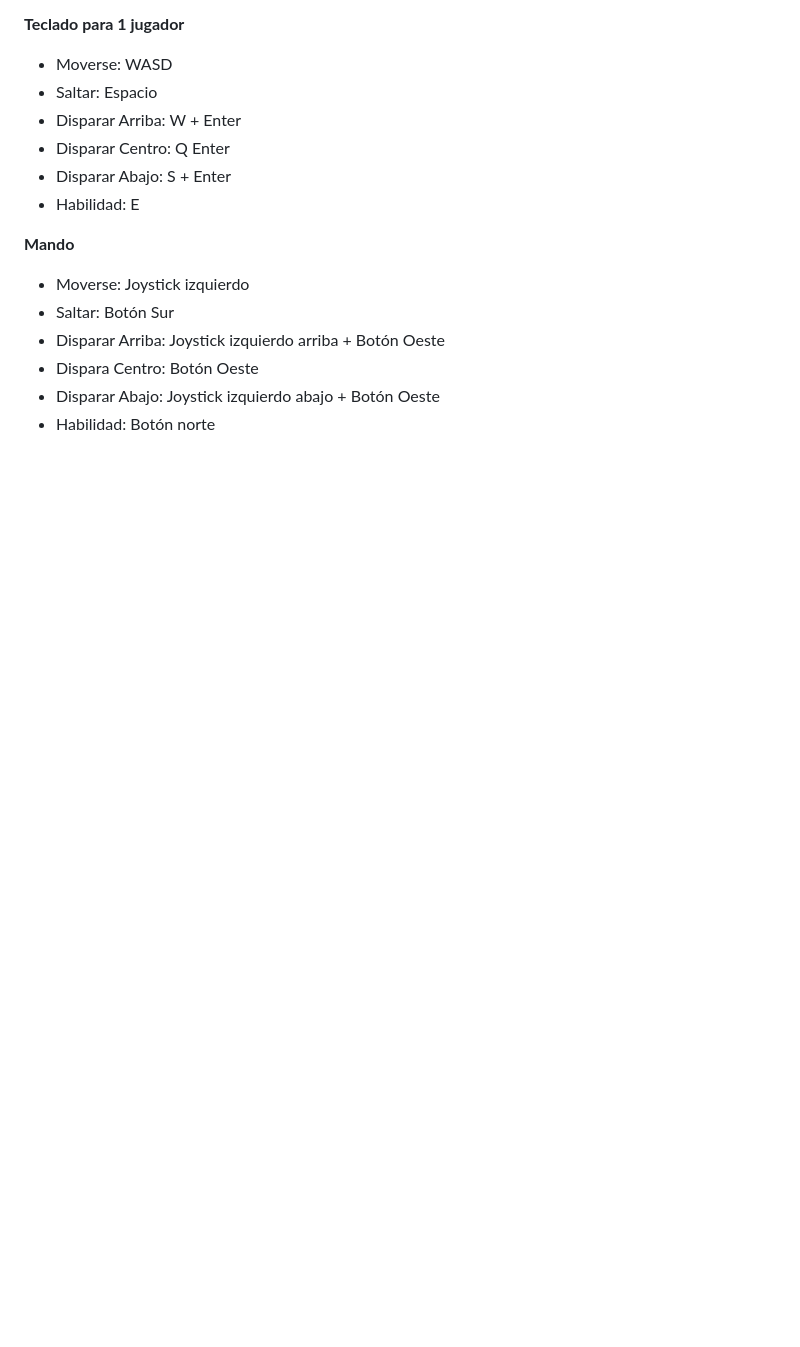
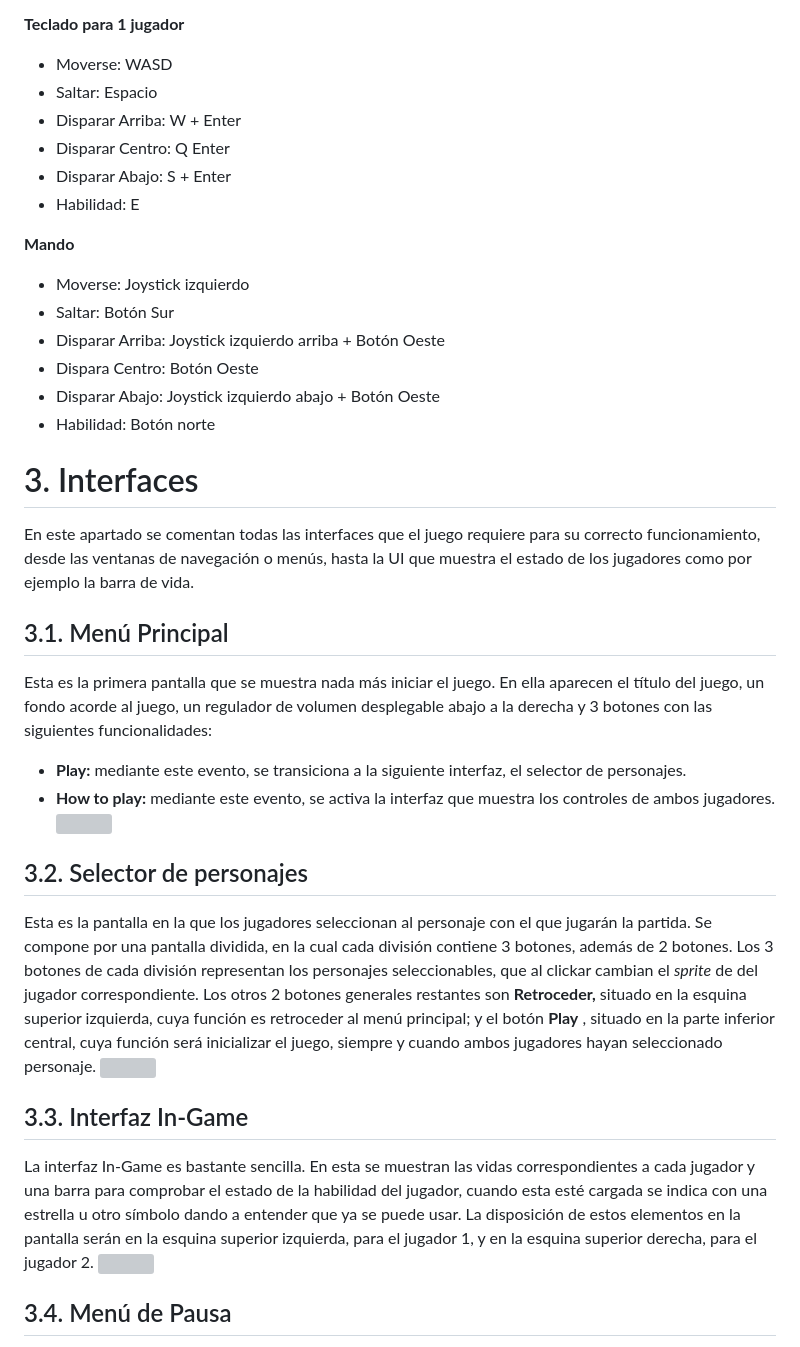
Before and after one commit to miguelrico2031/duelforthemagetower, a Markdown page: README.md, the part around the change printed below. Rendered like a GitHub page; blank space fills up the shorter version; grey boxes are pictures that could not be loaded.

Commit message:
Interfaces Markdown
Implementación del apartado de interfaces en formato Markdown

```diff
--- a/README.md
+++ b/README.md
@@ -253,3 +253,32 @@ Jugador 2:
 - Dispara Centro: Botón Oeste
 - Disparar Abajo: Joystick izquierdo abajo + Botón Oeste
 - Habilidad: Botón norte
+
+# 3. Interfaces
+
+En este apartado se comentan todas las interfaces que el juego requiere para su correcto funcionamiento, desde las ventanas de navegación o menús, hasta la UI que muestra el estado de los jugadores como por ejemplo la barra de vida.
+
+
+## 3.1. Menú Principal
+
+Esta es la primera pantalla que se muestra nada más iniciar el juego. En ella aparecen el título del juego, un fondo acorde al juego, un regulador de volumen desplegable abajo a la derecha y 3 botones con las siguientes funcionalidades:
+
+- **Play:** mediante este evento, se transiciona a la siguiente interfaz, el selector de personajes.
+- **How to play:** mediante este evento, se activa la interfaz que muestra los controles de ambos jugadores.
+![](RackMultipart20231017-1-90ybsd_html_c301d0a50443efb9.png)
+
+
+## 3.2. Selector de personajes
+
+Esta es la pantalla en la que los jugadores seleccionan al personaje con el que jugarán la partida. Se compone por una pantalla dividida, en la cual cada división contiene 3 botones, además de 2 botones. Los 3 botones de cada división representan los personajes seleccionables, que al clickar cambian el _sprite_ de del jugador correspondiente. Los otros 2 botones generales restantes son **Retroceder,** situado en la esquina superior izquierda, cuya función es retroceder al menú principal; y el botón **Play** , situado en la parte inferior central, cuya función será inicializar el juego, siempre y cuando ambos jugadores hayan seleccionado personaje.
+![](RackMultipart20231017-1-90ybsd_html_622c6b04880ce7a3.png)
+
+
+## 3.3. Interfaz In-Game
+
+La interfaz In-Game es bastante sencilla. En esta se muestran las vidas correspondientes a cada jugador y una barra para comprobar el estado de la habilidad del jugador, cuando esta esté cargada se indica con una estrella u otro símbolo dando a entender que ya se puede usar. La disposición de estos elementos en la pantalla serán en la esquina superior izquierda, para el jugador 1, y en la esquina superior derecha, para el jugador 2.
+![](RackMultipart20231017-1-90ybsd_html_8b6223bbe19919e3.png)
+
+
+## 3.4. Menú de Pausa
+
```
Also changed, not shown: other parts of README.md (+8 -0 lines).
